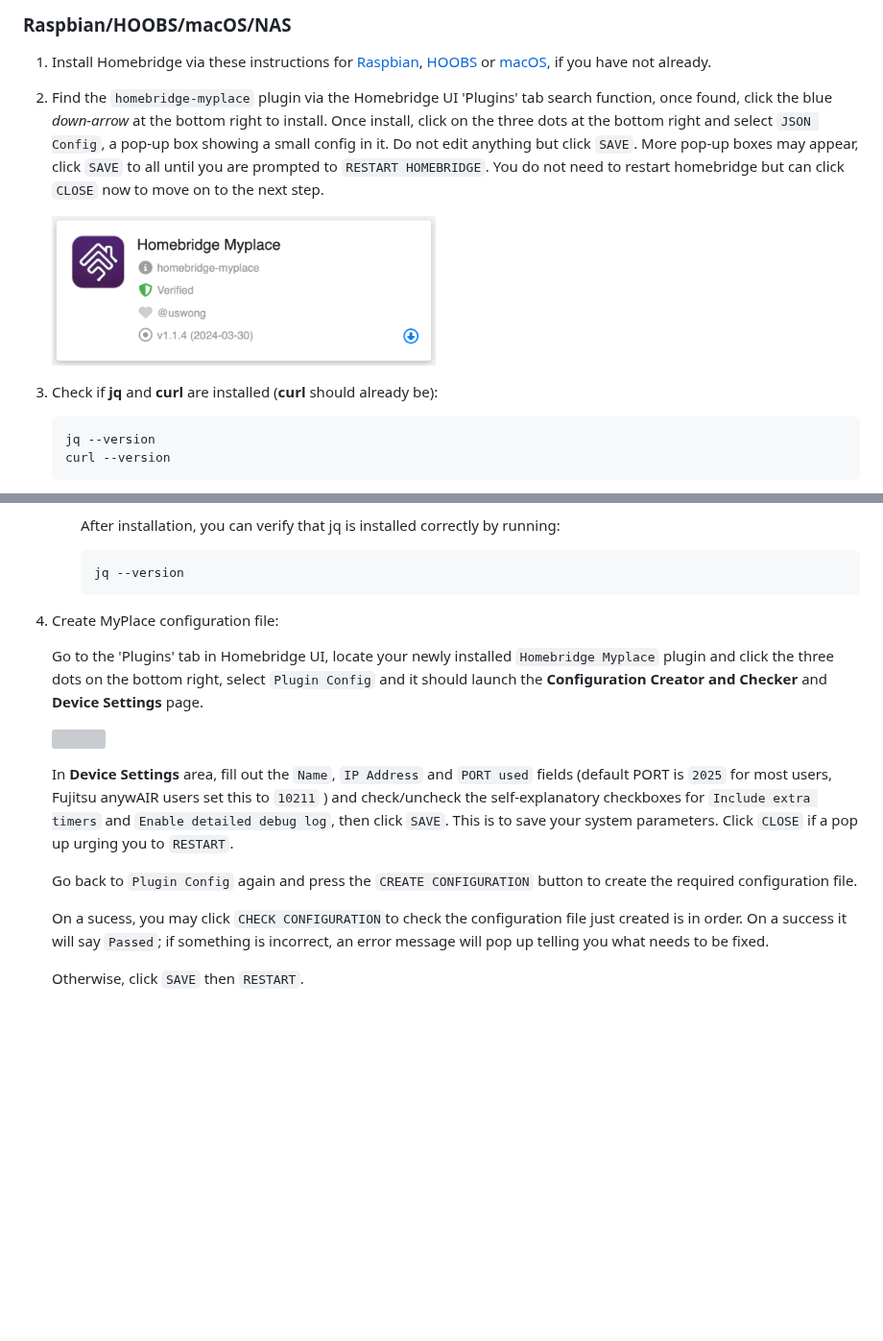
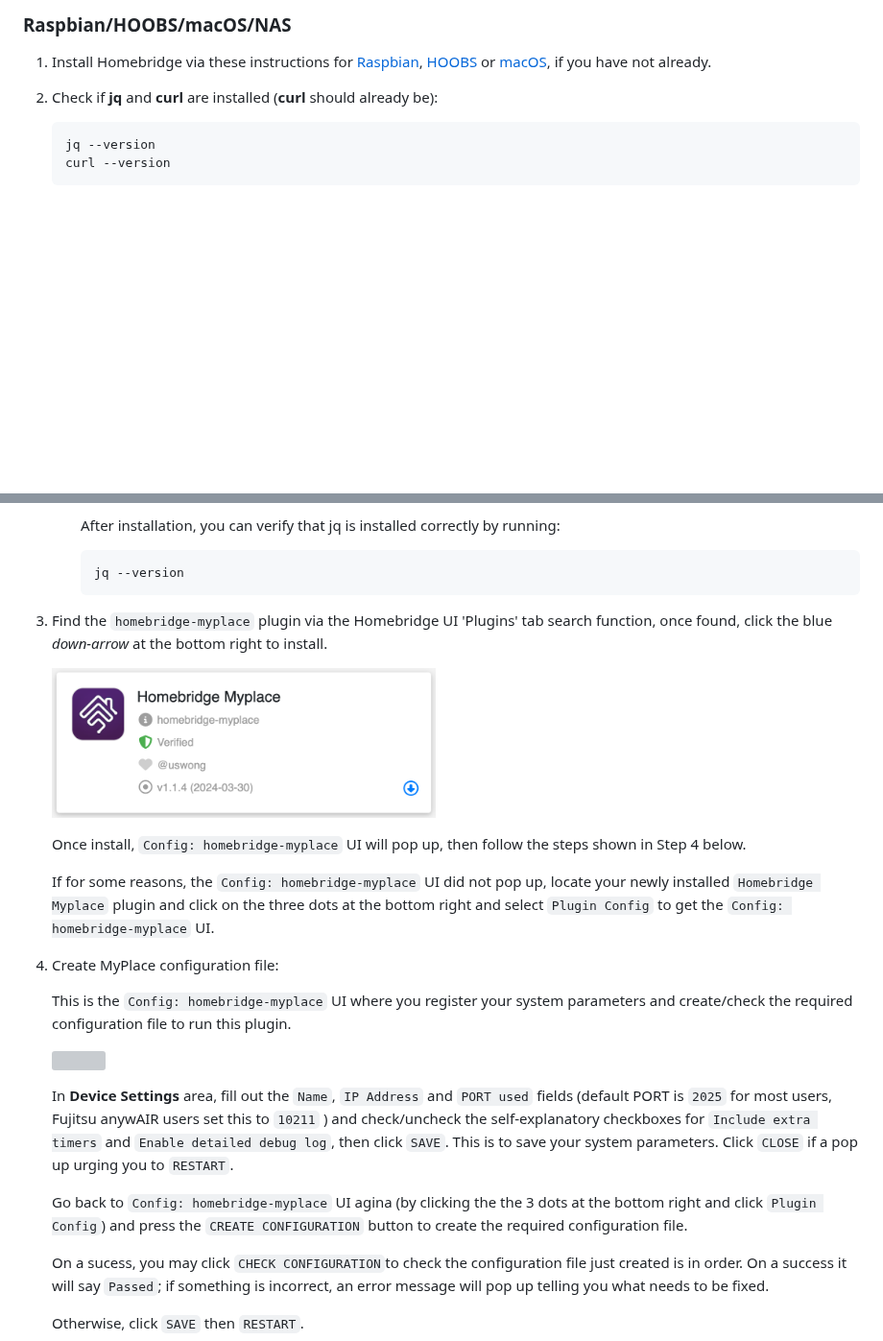
Before and after one commit to uswong/homebridge-myplace, a Markdown page: README.md, 2 parts joined by grey strips. Shown at 96% size. GitHub-like rendering; blank space fills up the shorter version; grey boxes are pictures that could not be loaded.

Commit message:
v2.1.3
Minor update on the README

````diff
--- a/README.md
+++ b/README.md
@@ -28,12 +28,7 @@ An independent plugin bringing [Advantage Air](https://www.advantageair.com.au/)
 ### Raspbian/HOOBS/macOS/NAS
 1. Install Homebridge via these instructions for [Raspbian](https://github.com/homebridge/homebridge/wiki/Install-Homebridge-on-Raspbian), [HOOBS](https://support.hoobs.org/docs) or [macOS](https://github.com/homebridge/homebridge/wiki/Install-Homebridge-on-macOS), if you have not already.
 
-2. Find the `homebridge-myplace` plugin via the Homebridge UI 'Plugins' tab search function, once found, click the blue *down-arrow* at the bottom right to install.  Once install, click on the three dots at the bottom right and select `JSON Config`, a pop-up box showing a small config in it. Do not edit anything but click `SAVE`.  More pop-up boxes may appear, click `SAVE` to all until you are prompted to `RESTART HOMEBRIDGE`.  You do not need to restart homebridge but can click `CLOSE` now to move on to the next step.
-
-     <p align="left">
-     <img width="400px" src="Screenshots/MyPlaceInstall3.png">
-     </p>
-3. Check if <B>jq</B> and <B>curl</B> are installed (<B>curl</B> should already be):
+2. Check if <B>jq</B> and <B>curl</B> are installed (<B>curl</B> should already be):
    ```shell
    jq --version
    curl --version
@@ -90,18 +85,26 @@ An independent plugin bringing [Advantage Air](https://www.advantageair.com.au/)
       ```shell
       jq --version
       ```
+3. Find the `homebridge-myplace` plugin via the Homebridge UI 'Plugins' tab search function, once found, click the blue *down-arrow* at the bottom right to install.
+
+     <p align="left">
+     <img width="400px" src="Screenshots/MyPlaceInstall3.png">
+     </p>
+
+     Once install, `Config: homebridge-myplace` UI will pop up, then follow the steps shown in Step 4 below.
+
+     If for some reasons, the `Config: homebridge-myplace` UI did not pop up, locate your newly installed `Homebridge Myplace` plugin and click on the three dots at the bottom right and select `Plugin Config` to get the `Config: homebridge-myplace` UI.
 
 4. Create MyPlace configuration file:
 
-   Go to the 'Plugins' tab in Homebridge UI, locate your newly installed `Homebridge Myplace` plugin and click the three dots on the bottom right, select `Plugin Config` and it should launch the <B>Configuration Creator and Checker</B> and <B>Device
-   Settings</B> page.
+   This is the `Config: homebridge-myplace` UI where you register your system parameters and create/check the required configuration file to run this plugin.
         <p align="left">
         <img width="600px" src="Screenshots/MyPlaceConfigCreator.png">
         </p>
 
    In <B>Device Settings</B> area, fill out the `Name`, `IP Address` and `PORT used` fields (default PORT is `2025` for most users, Fujitsu anywAIR users set this to `10211` ) and check/uncheck the self-explanatory checkboxes for `Include extra timers` and `Enable detailed debug log`, then click `SAVE`. This is to save your system parameters. Click `CLOSE` if a pop up urging you to `RESTART`.
 
-   Go back to `Plugin Config` again and press the `CREATE CONFIGURATION` button to create the required configuration file.
+   Go back to `Config: homebridge-myplace` UI agina (by clicking the the 3 dots at the bottom right and click `Plugin Config`) and press the `CREATE CONFIGURATION` button to create the required configuration file.
 
    On a sucess, you may click `CHECK CONFIGURATION`to check the configuration file just created is in order. On a success it will say `Passed`; if something is incorrect, an error message will pop up telling you what needs to be fixed.
 
````
